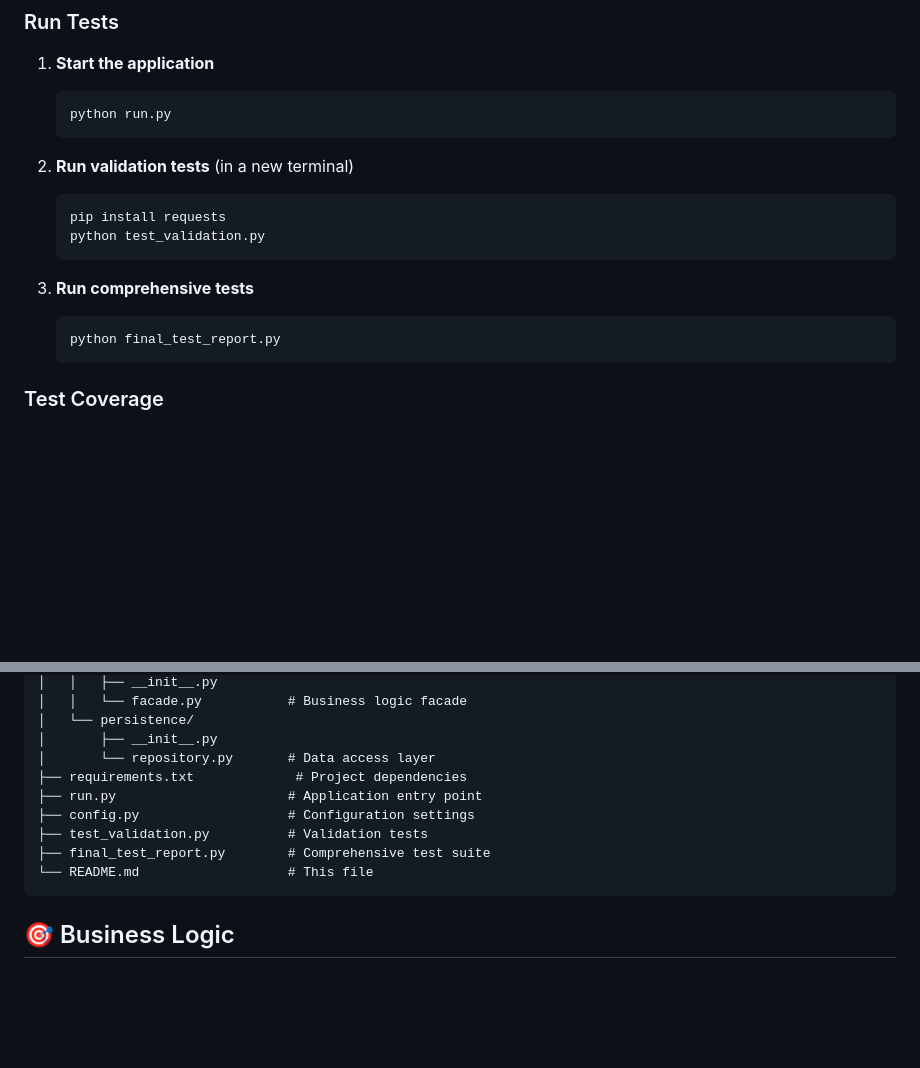
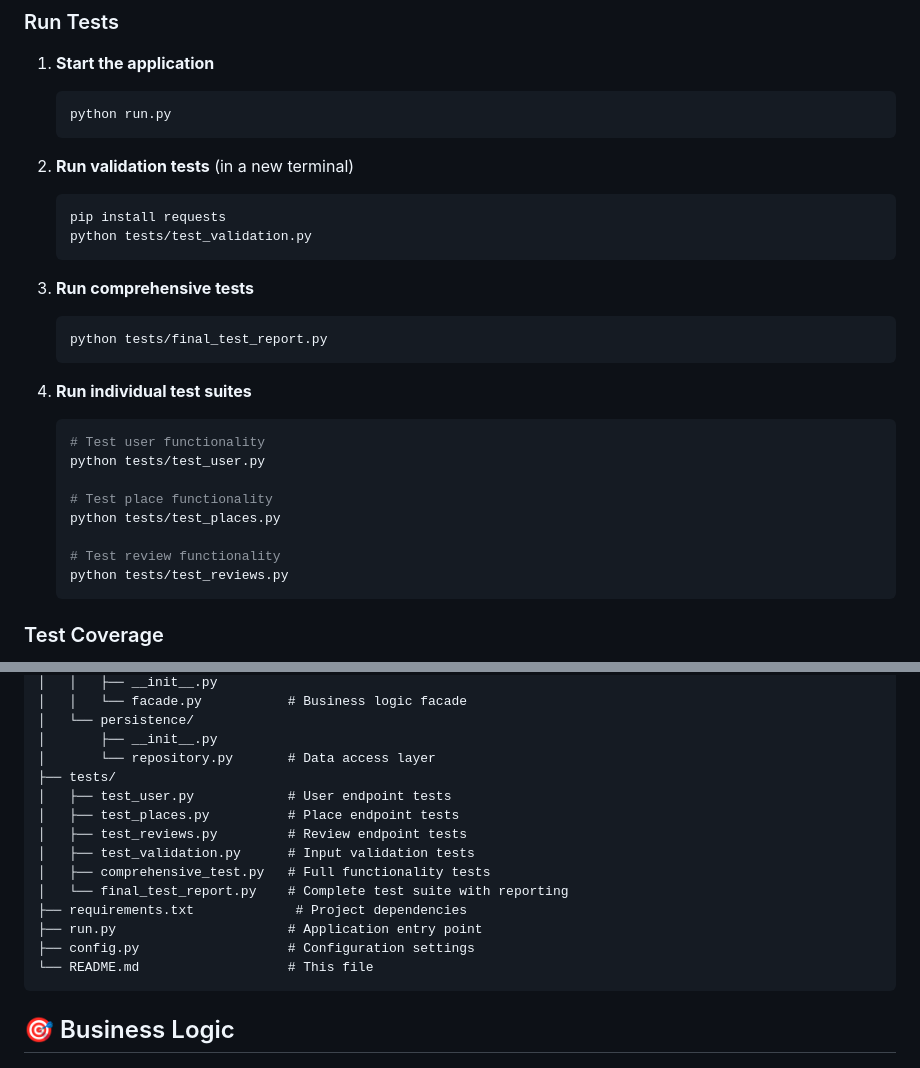
Before and after one commit to flockwood/holbertonschool-hbnb, a Markdown page: part2/README.md, 2 parts joined by grey strips. Rendered like a GitHub page; blank space fills up the shorter version.

Commit message:
final changes to readme to reflect new structure

````diff
--- a/part2/README.md
+++ b/part2/README.md
@@ -240,12 +240,24 @@ The project includes comprehensive testing with **100% success rate** across all
 2. **Run validation tests** (in a new terminal)
    ```bash
    pip install requests
-   python test_validation.py
+   python tests/test_validation.py
    ```
 
 3. **Run comprehensive tests**
    ```bash
-   python final_test_report.py
+   python tests/final_test_report.py
+   ```
+
+4. **Run individual test suites**
+   ```bash
+   # Test user functionality
+   python tests/test_user.py
+
+   # Test place functionality
+   python tests/test_places.py
+
+   # Test review functionality
+   python tests/test_reviews.py
    ```
 
 ### Test Coverage
@@ -349,11 +361,16 @@ part2/
 │   └── persistence/
 │       ├── __init__.py
 │       └── repository.py       # Data access layer
+├── tests/
+│   ├── test_user.py            # User endpoint tests
+│   ├── test_places.py          # Place endpoint tests
+│   ├── test_reviews.py         # Review endpoint tests
+│   ├── test_validation.py      # Input validation tests
+│   ├── comprehensive_test.py   # Full functionality tests
+│   └── final_test_report.py    # Complete test suite with reporting
 ├── requirements.txt             # Project dependencies
 ├── run.py                      # Application entry point
 ├── config.py                   # Configuration settings
-├── test_validation.py          # Validation tests
-├── final_test_report.py        # Comprehensive test suite
 └── README.md                   # This file
 ```
 
````
Also changed, not shown: other parts of part2/README.md (+0 -2 lines).
